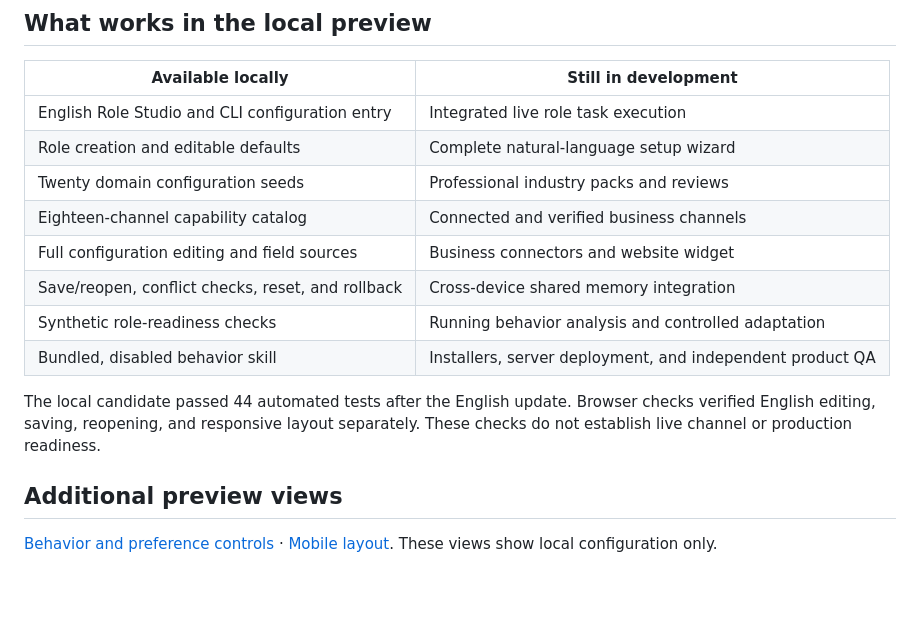
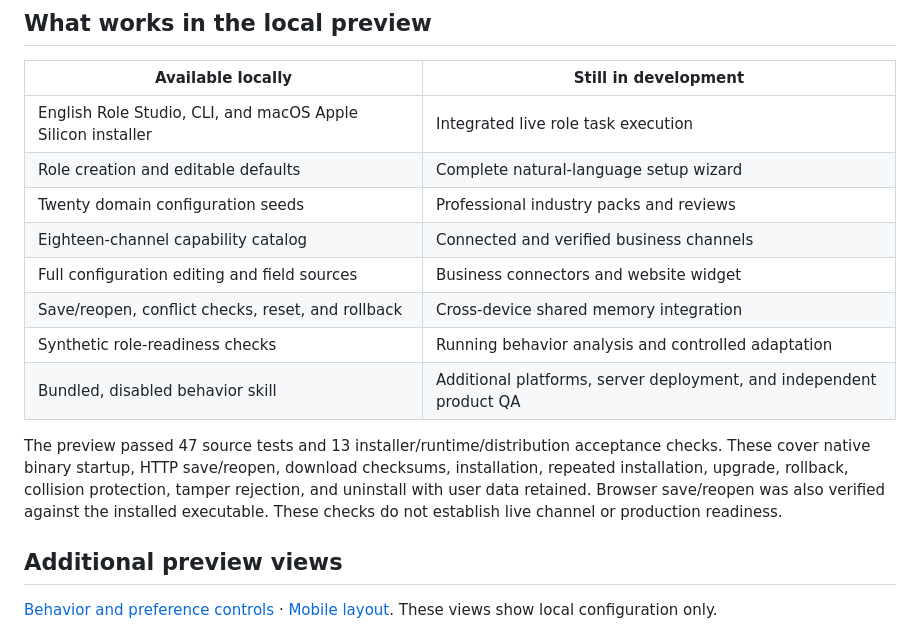
Before and after one commit to KarmenLoop/koder-open-cli, a Markdown page: README.md, the part around the change printed below. Rendered like a GitHub page; blank space fills up the shorter version.

```diff
--- a/README.md
+++ b/README.md
@@ -59,16 +76,16 @@ The connector roadmap also covers eleven categories: knowledge/documents, CRM, s
 
 | Available locally | Still in development |
 | --- | --- |
-| English Role Studio and CLI configuration entry | Integrated live role task execution |
+| English Role Studio, CLI, and macOS Apple Silicon installer | Integrated live role task execution |
 | Role creation and editable defaults | Complete natural-language setup wizard |
 | Twenty domain configuration seeds | Professional industry packs and reviews |
 | Eighteen-channel capability catalog | Connected and verified business channels |
 | Full configuration editing and field sources | Business connectors and website widget |
 | Save/reopen, conflict checks, reset, and rollback | Cross-device shared memory integration |
 | Synthetic role-readiness checks | Running behavior analysis and controlled adaptation |
-| Bundled, disabled behavior skill | Installers, server deployment, and independent product QA |
+| Bundled, disabled behavior skill | Additional platforms, server deployment, and independent product QA |
 
-The local candidate passed 44 automated tests after the English update. Browser checks verified English editing, saving, reopening, and responsive layout separately. These checks do not establish live channel or production readiness.
+The preview passed 47 source tests and 13 installer/runtime/distribution acceptance checks. These cover native binary startup, HTTP save/reopen, download checksums, installation, repeated installation, upgrade, rollback, collision protection, tamper rejection, and uninstall with user data retained. Browser save/reopen was also verified against the installed executable. These checks do not establish live channel or production readiness.
 
 ## Additional preview views
 
```
Also changed, not shown: other parts of README.md (+21 -4 lines), docs/DEVELOPMENT_PLAN.md (+2 -2 lines), docs/INSTALLATION.md (added, +75 -0 lines), docs/PRODUCT_SPEC.md (+2 -2 lines), media/behavior-preferences.jpg, media/role-studio-mobile.jpg, media/role-studio.jpg, 3 other files.
